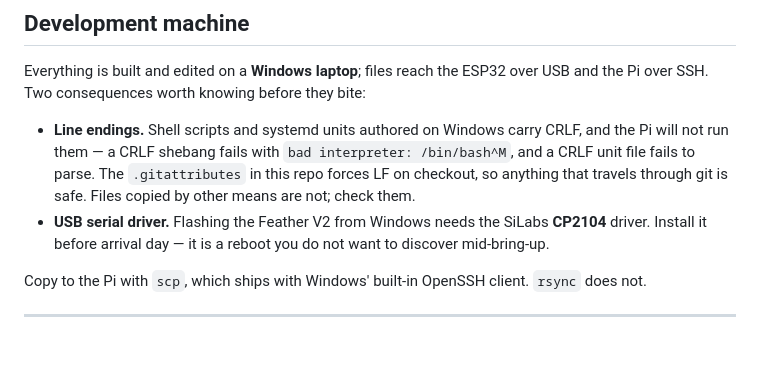
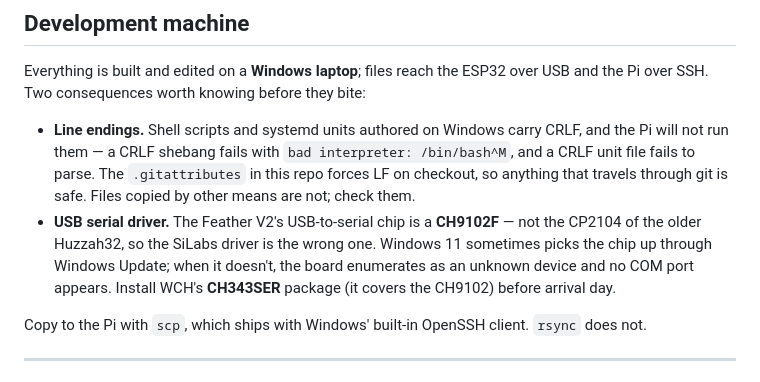
Before and after one commit to danieljurnove-ctrl/env-logger, a Markdown page: docs/bring-up.md, the part around the change. GitHub-like rendering; blank space fills up the shorter version.

Commit message:
Correct USB-serial driver: CH9102F, not CP2104
The dev-machine notes named the SiLabs CP2104 driver. That is the chip on the
older Huzzah32; hardware.md already documents the Feather V2 as carrying a
CH9102F, which needs WCH's CH343SER driver instead. Installing the SiLabs
package would have left the board unable to enumerate.

Co-Authored-By: Claude Opus 5 <noreply@anthropic.com>
Claude-Session: https://claude.ai/code/session_01NgpDs2k4w5Zi1wHzJX9NHx

```diff
--- a/docs/bring-up.md
+++ b/docs/bring-up.md
@@ -17,8 +17,10 @@ over SSH. Two consequences worth knowing before they bite:
   will not run them — a CRLF shebang fails with `bad interpreter: /bin/bash^M`, and a CRLF unit
   file fails to parse. The `.gitattributes` in this repo forces LF on checkout, so anything that
   travels through git is safe. Files copied by other means are not; check them.
-- **USB serial driver.** Flashing the Feather V2 from Windows needs the SiLabs **CP2104** driver.
-  Install it before arrival day — it is a reboot you do not want to discover mid-bring-up.
+- **USB serial driver.** The Feather V2's USB-to-serial chip is a **CH9102F** — not the CP2104 of
+  the older Huzzah32, so the SiLabs driver is the wrong one. Windows 11 sometimes picks the chip
+  up through Windows Update; when it doesn't, the board enumerates as an unknown device and no COM
+  port appears. Install WCH's **CH343SER** package (it covers the CH9102) before arrival day.
 
 Copy to the Pi with `scp`, which ships with Windows' built-in OpenSSH client. `rsync` does not.
 
```
